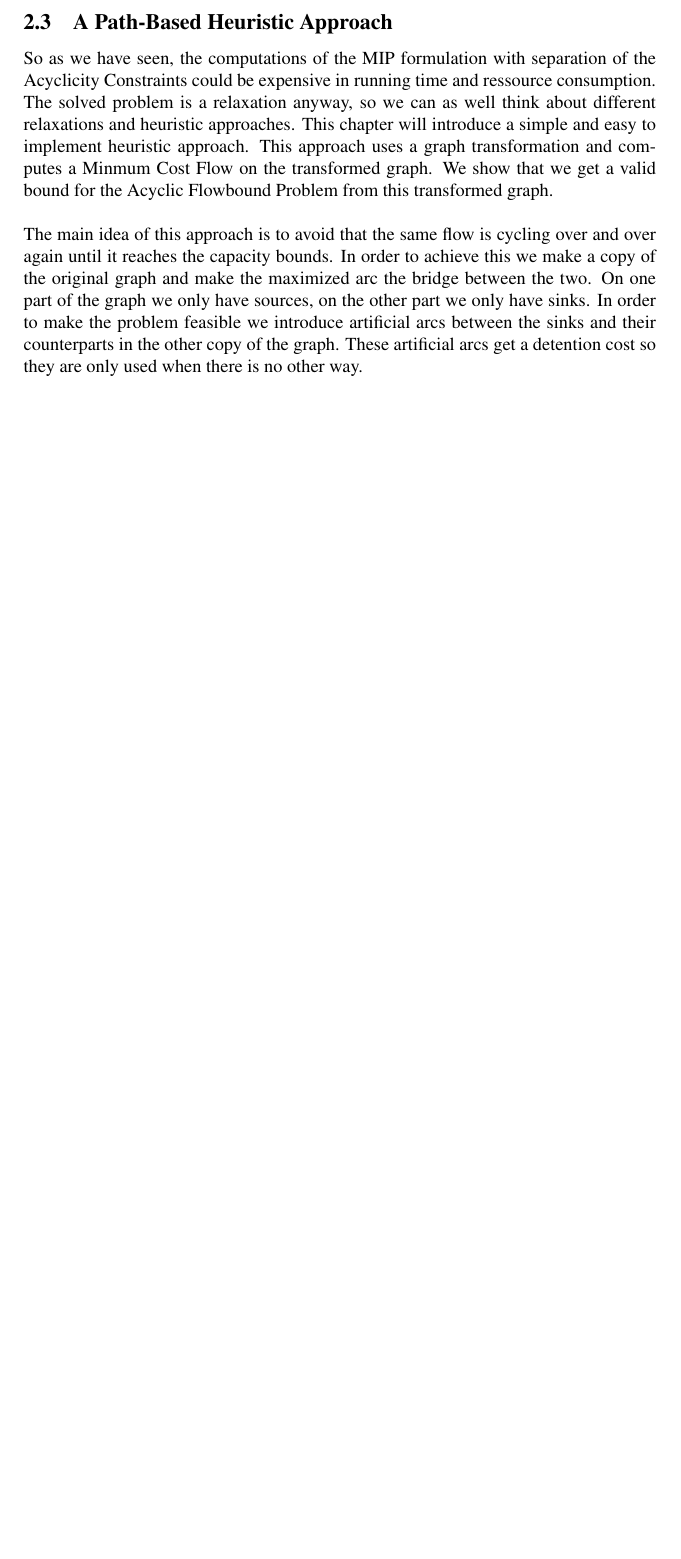
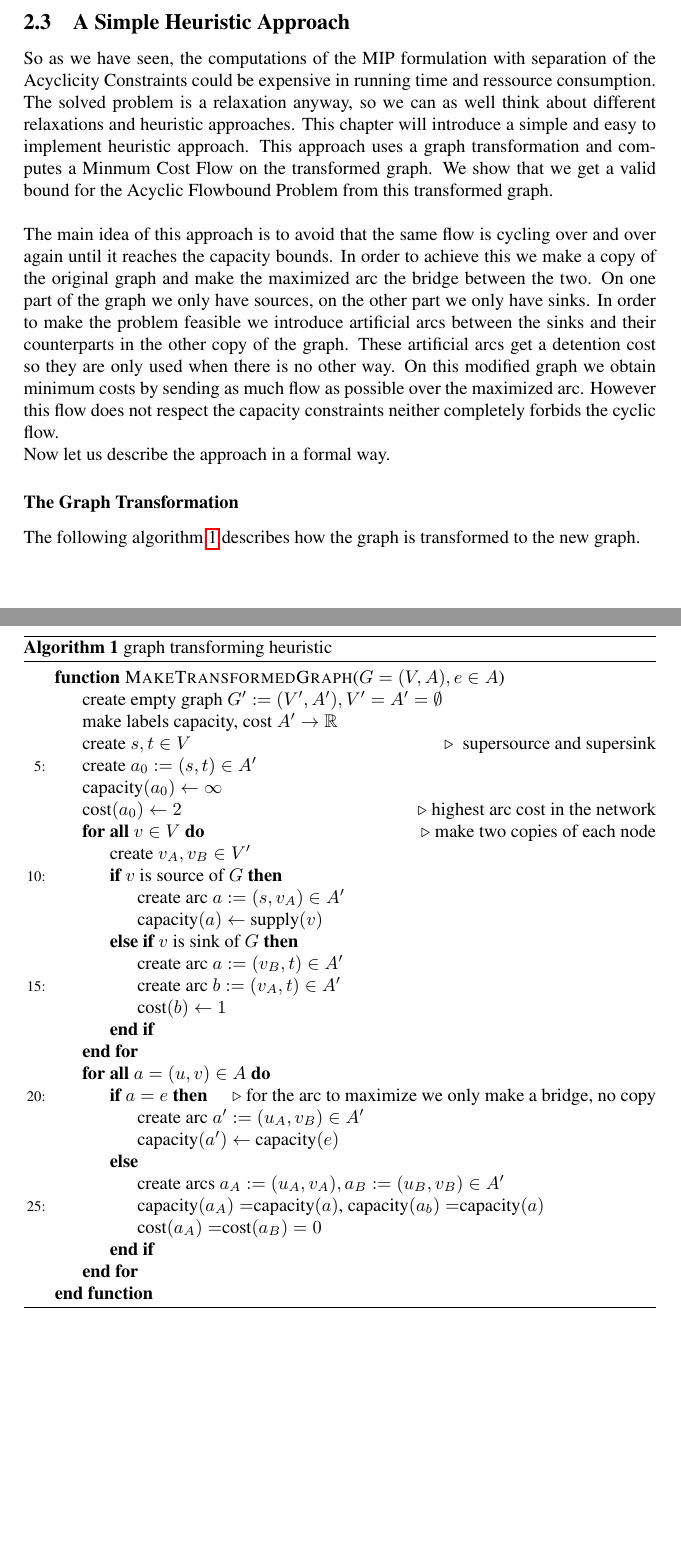
Before and after one commit to tobibuc/Masterarbeit-FlowBounds, a LaTeX document (MA_Latex/MA_Entwurf.tex, which reads MA_Latex/heuristic.tex): part of page 20 of 23 before the commit and two parts of pages 20 and 21 of 24 after it, the two joined at a grey line, cut so that both start at the same text, the shorter picture padded with empty space. Compiled offline with pdfLaTeX.

Commit message:
neue heuristikteil angefangen2

```diff
--- a/MA_Latex/heuristic.tex
+++ b/MA_Latex/heuristic.tex
@@ -1,5 +1,5 @@
 \newpage
-\subsection{A Path-Based Heuristic Approach}
+\subsection{A Simple Heuristic Approach}
 
 So as we have seen, the computations of the MIP formulation with separation of the Acyclicity Constraints could be
 expensive in running time and ressource consumption. The solved problem is a relaxation anyway, so we can as well think
@@ -11,4 +11,63 @@ The main idea of this approach is to avoid that the same flow is cycling over an
 capacity bounds. In order to achieve this we make a copy of the original graph and make the maximized arc the bridge
 between the two. On one part of the graph we only have sources, on the other part we only have sinks. In order to make
 the problem feasible we introduce artificial arcs between the sinks and their counterparts in the other copy of the
-graph. These artificial arcs get a detention cost so they are only used when there is no other way.
+graph. These artificial arcs get a detention cost so they are only used when there is no other way. On this modified
+graph we obtain minimum costs by sending as much flow as possible over the maximized arc. However this flow does not
+respect the capacity constraints neither completely forbids the cyclic flow.
+
+Now let us describe the approach in a formal way.
+
+\subsubsection*{The Graph Transformation}
+
+The following algorithm \ref{algo:graphtransform} describes how the graph is transformed to the new graph.
+
+%Pseudocode des Algorithmus
+\begin{algorithm}
+ \caption{graph transforming heuristic}
+ \label{algo:graphtransform}
+ \begin{algorithmic}[5]
+  \Function{MakeTransformedGraph}{$G=(V,A), e\in A$}
+  \State create empty graph $G':=(V',A'), V'=A'=\emptyset$
+  \State make labels capacity, cost $A'\to \R$% , demand $V'\to\R$
+  \State create $s, t\in V$ \Comment{ supersource and supersink}
+  \State create $a_0 :=(s,t) \in A'$
+  \State capacity$(a_0)\gets\infty$
+  \State cost$(a_0)\gets 2$ \Comment{highest arc cost in the network}
+  \ForAll{$v\in V$}\Comment{make two copies of each node}
+    \State create $v_A, v_B\in V'$
+    \If{$v$ is source of $G$}
+      \State create arc $a:=(s,v_A)\in A'$
+      \State capacity$(a)\gets$ supply$(v)$
+    \ElsIf{$v$ is sink of $G$}
+      \State create arc $a:=(v_B, t)\in A'$
+      \State create arc $b:=(v_A,t)\in A'$
+      \State cost$(b)\gets 1$
+    \EndIf
+  \EndFor
+  \ForAll{$a=(u,v)\in A$}
+    \If{$a=e$}\Comment{for the arc to maximize we only make a bridge, no copy}
+      \State create arc $a':=(u_A, v_B)\in A'$
+      \State capacity$(a')\gets$ capacity$(e)$
+    \Else
+      \State create arcs $a_A:=(u_A, v_A), a_B:=(u_B, v_B)\in A'$
+      \State capacity$(a_A)=$capacity$(a)$, capacity$(a_b)=$capacity$(a)$
+      \State cost$(a_A)=$cost$(a_B)=0$
+    \EndIf
+  \EndFor
+  \EndFunction
+ \end{algorithmic}
+
+\end{algorithm}
+
+
+
+
+% \begin{algorithm}
+%  \caption{path based heuristic flow bound algorithm}
+% \label{algo:pathHeur}
+%  %TODO gehe gerade von vorwärts gerichteter e aus, und maximierung
+%  \begin{algorithmic}[5]%[0] means no line numbers, n means every nth line number is displayed
+%   \Function{Heuristic}{$G=(V,A),\, e=(u,v)\in A,\, b:V\to \R $}%hier übergabeparameter
+%     \State define $b':V\to \R,\, b'(v)\gets 0 \forall v\in V$ \Comment{temporary balances}
+%     \State define $f: A\to\R,\, f(v)\gets 0 \forall a\in A$
+%     \While {$\neg (b+b'\equiv 0) $}\Comment{while there are active source-sink-pairs}
```
